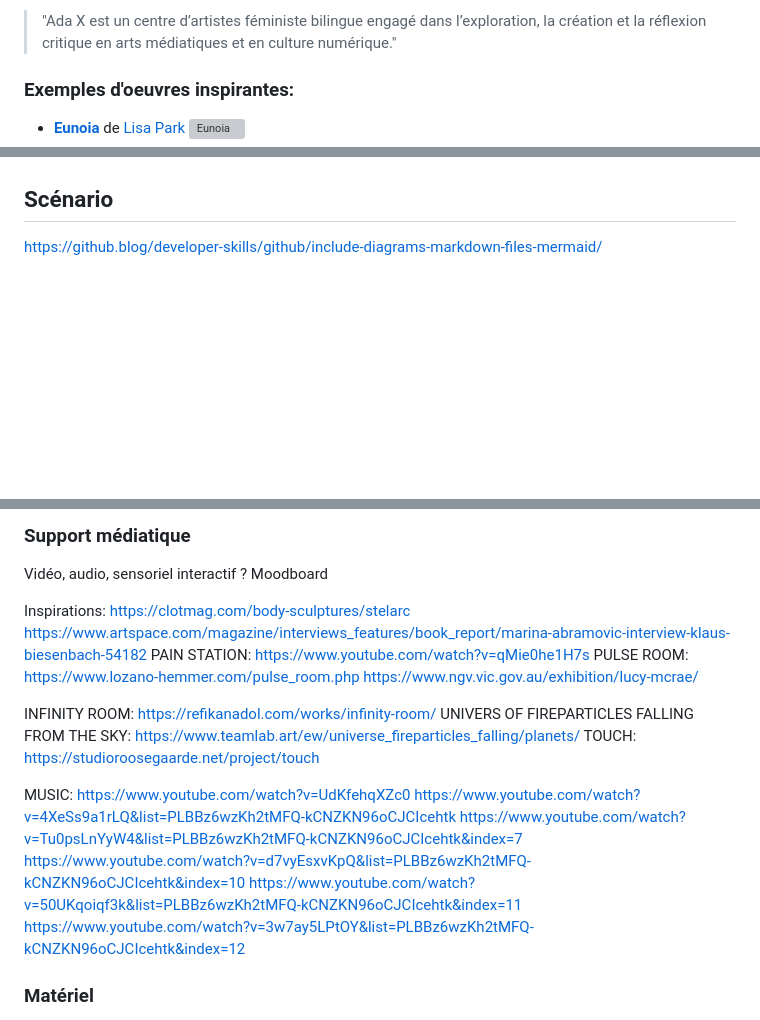
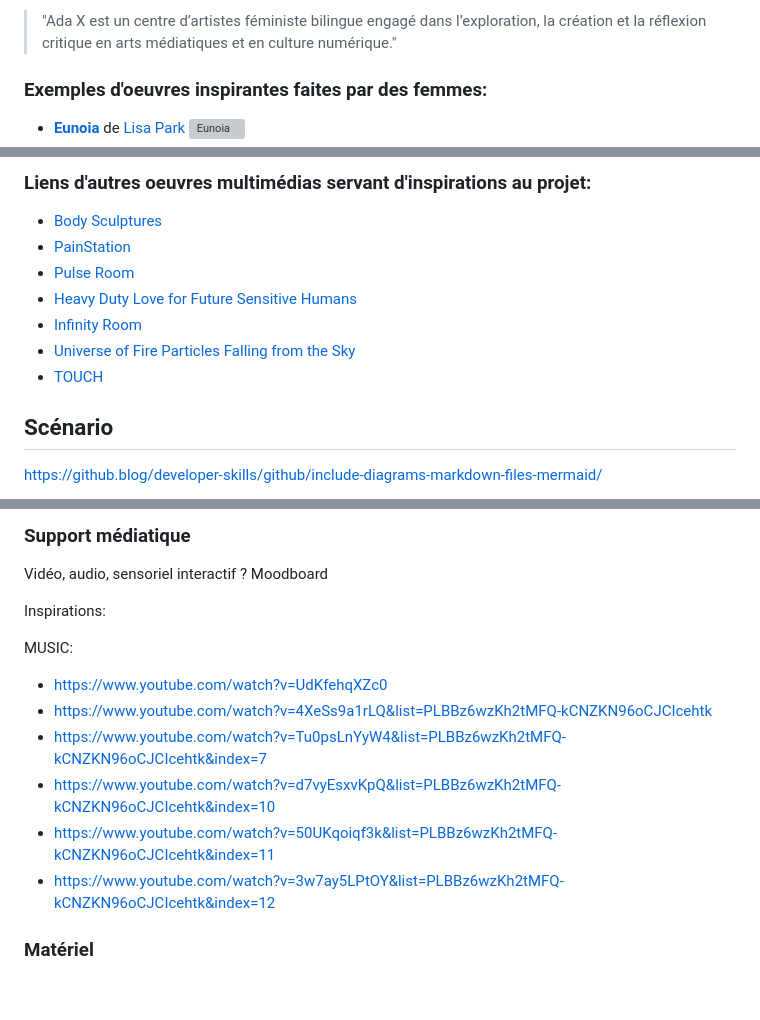
Before and after one commit to KenzaElHarrif/scenarisation_kenza, a Markdown page: README.md, 3 parts joined by grey strips. Drawn GitHub-style; blank space fills up the shorter version; grey boxes are pictures that could not be loaded.

```diff
--- a/README.md
+++ b/README.md
@@ -19,7 +19,7 @@ Le but est de faire comprendre ce qu'une personne **peut ressentir**  autant **p
 
 >"Ada X est un centre d’artistes féministe bilingue engagé dans l’exploration, la création et la réflexion critique en arts médiatiques et en culture numérique."
 
-### Exemples d'oeuvres inspirantes:
+### Exemples d'oeuvres inspirantes faites par des femmes:
 
 - **[Eunoia](https://www.thelisapark.com/work/eunoia)** de [Lisa Park](https://www.thelisapark.com/)
 ![Eunoia](image)
@@ -26,5 +29,13 @@ Le but est de faire comprendre ce qu'une personne **peut ressentir**  autant **p
 
+### Liens d'autres oeuvres multimédias servant d'inspirations au projet:
 
+- [Body Sculptures](https://clotmag.com/body-sculptures/stelarc)
+- [PainStation](https://www.youtube.com/watch?v=qMie0he1H7s)
+- [Pulse Room](https://www.lozano-hemmer.com/pulse_room.php)
+- [Heavy Duty Love for Future Sensitive Humans](https://www.ngv.vic.gov.au/exhibition/lucy-mcrae/)
+- [Infinity Room](https://refikanadol.com/works/infinity-room/)
+- [Universe of Fire Particles Falling from the Sky](https://www.teamlab.art/ew/universe_fireparticles_falling/planets/)
+- [TOUCH](https://studioroosegaarde.net/project/touch)
 
 ## Scénario
 
@@ -72,25 +83,17 @@ Oeuvres inspirantes.
 Vidéo, audio, sensoriel interactif ? Moodboard
 
 Inspirations:
-https://clotmag.com/body-sculptures/stelarc
-https://www.artspace.com/magazine/interviews_features/book_report/marina-abramovic-interview-klaus-biesenbach-54182
-PAIN STATION: https://www.youtube.com/watch?v=qMie0he1H7s
-PULSE ROOM: https://www.lozano-hemmer.com/pulse_room.php
-https://www.ngv.vic.gov.au/exhibition/lucy-mcrae/
 
-INFINITY ROOM: https://refikanadol.com/works/infinity-room/
-UNIVERS OF FIREPARTICLES FALLING FROM THE SKY: https://www.teamlab.art/ew/universe_fireparticles_falling/planets/
-TOUCH: https://studioroosegaarde.net/project/touch
 
 
 
 MUSIC:
-https://www.youtube.com/watch?v=UdKfehqXZc0
-https://www.youtube.com/watch?v=4XeSs9a1rLQ&list=PLBBz6wzKh2tMFQ-kCNZKN96oCJCIcehtk
-https://www.youtube.com/watch?v=Tu0psLnYyW4&list=PLBBz6wzKh2tMFQ-kCNZKN96oCJCIcehtk&index=7
-https://www.youtube.com/watch?v=d7vyEsxvKpQ&list=PLBBz6wzKh2tMFQ-kCNZKN96oCJCIcehtk&index=10
-https://www.youtube.com/watch?v=50UKqoiqf3k&list=PLBBz6wzKh2tMFQ-kCNZKN96oCJCIcehtk&index=11
-https://www.youtube.com/watch?v=3w7ay5LPtOY&list=PLBBz6wzKh2tMFQ-kCNZKN96oCJCIcehtk&index=12
+- https://www.youtube.com/watch?v=UdKfehqXZc0
+- https://www.youtube.com/watch?v=4XeSs9a1rLQ&list=PLBBz6wzKh2tMFQ-kCNZKN96oCJCIcehtk
+- https://www.youtube.com/watch?v=Tu0psLnYyW4&list=PLBBz6wzKh2tMFQ-kCNZKN96oCJCIcehtk&index=7
+- https://www.youtube.com/watch?v=d7vyEsxvKpQ&list=PLBBz6wzKh2tMFQ-kCNZKN96oCJCIcehtk&index=10
+- https://www.youtube.com/watch?v=50UKqoiqf3k&list=PLBBz6wzKh2tMFQ-kCNZKN96oCJCIcehtk&index=11
+- https://www.youtube.com/watch?v=3w7ay5LPtOY&list=PLBBz6wzKh2tMFQ-kCNZKN96oCJCIcehtk&index=12
 
 
 ### Matériel
```
Also changed, not shown: other parts of README.md (+3 -0 lines).
